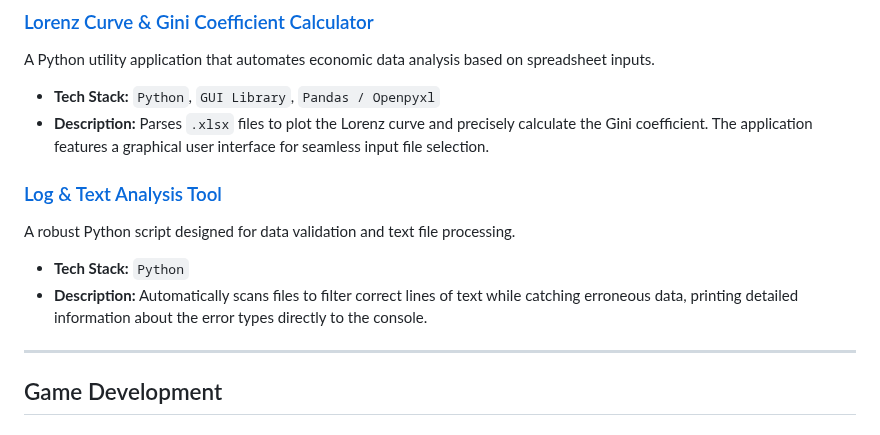
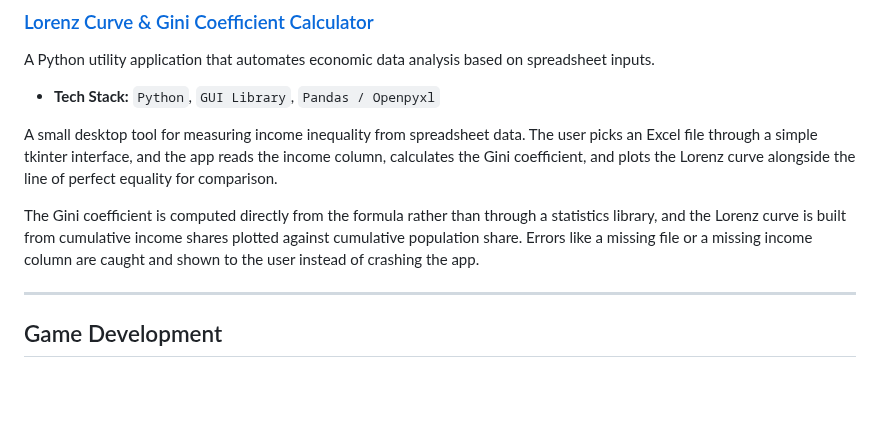
Before and after one commit to ZuziakF/Filip_Zuziak_Portfolio, a Markdown page: README.md, the part around the change. GitHub-like rendering; blank space fills up the shorter version.

```diff
--- a/README.md
+++ b/README.md
@@ -66,13 +66,11 @@ The analysis moves from data cleaning and handling missing values into exploring
 ### [Lorenz Curve & Gini Coefficient Calculator](<./Lorenz Curve>)
 A Python utility application that automates economic data analysis based on spreadsheet inputs.
 * **Tech Stack:** `Python`, `GUI Library`, `Pandas / Openpyxl`
-* **Description:** Parses `.xlsx` files to plot the Lorenz curve and precisely calculate the Gini coefficient. The application features a graphical user interface for seamless input file selection.
 
+A small desktop tool for measuring income inequality from spreadsheet data. The user picks an Excel file through a simple tkinter interface, and the app reads the income column, calculates the Gini coefficient, and plots the Lorenz curve alongside the line of perfect equality for comparison.
 
-### [Log & Text Analysis Tool](<./Text Analysis>)
-A robust Python script designed for data validation and text file processing.
-* **Tech Stack:** `Python`
-* **Description:** Automatically scans files to filter correct lines of text while catching erroneous data, printing detailed information about the error types directly to the console.
+The Gini coefficient is computed directly from the formula rather than through a statistics library, and the Lorenz curve is built from cumulative income shares plotted against cumulative population share. Errors like a missing file or a missing income column are caught and shown to the user instead of crashing the app.
+
 
 ---
 
```
